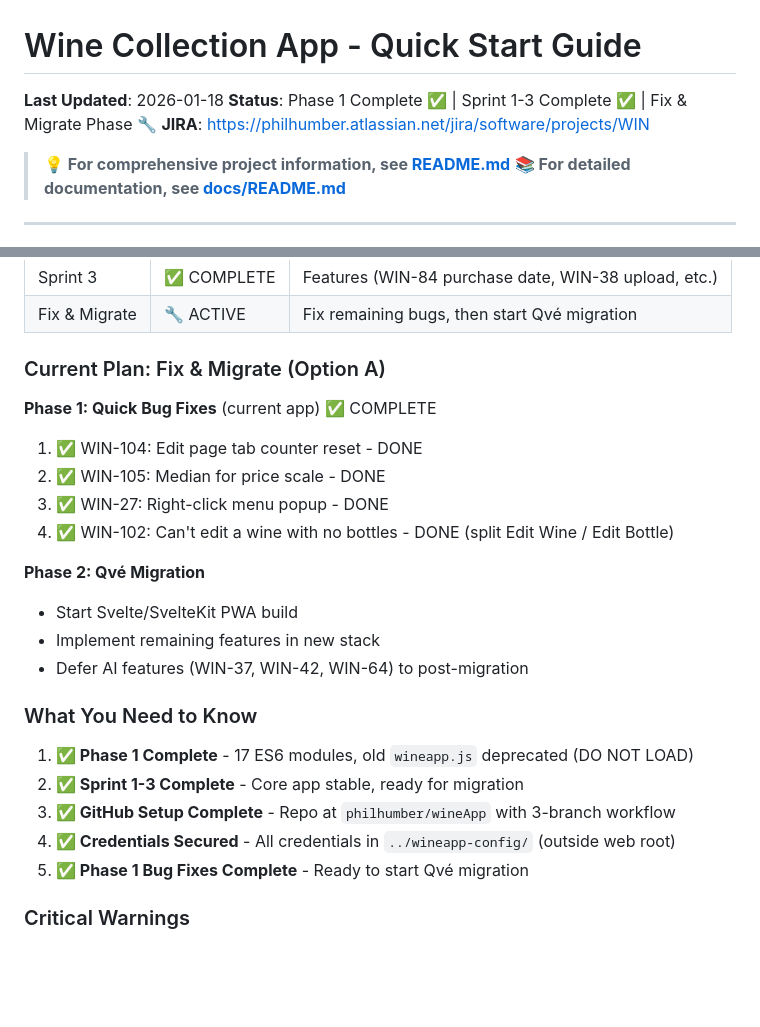
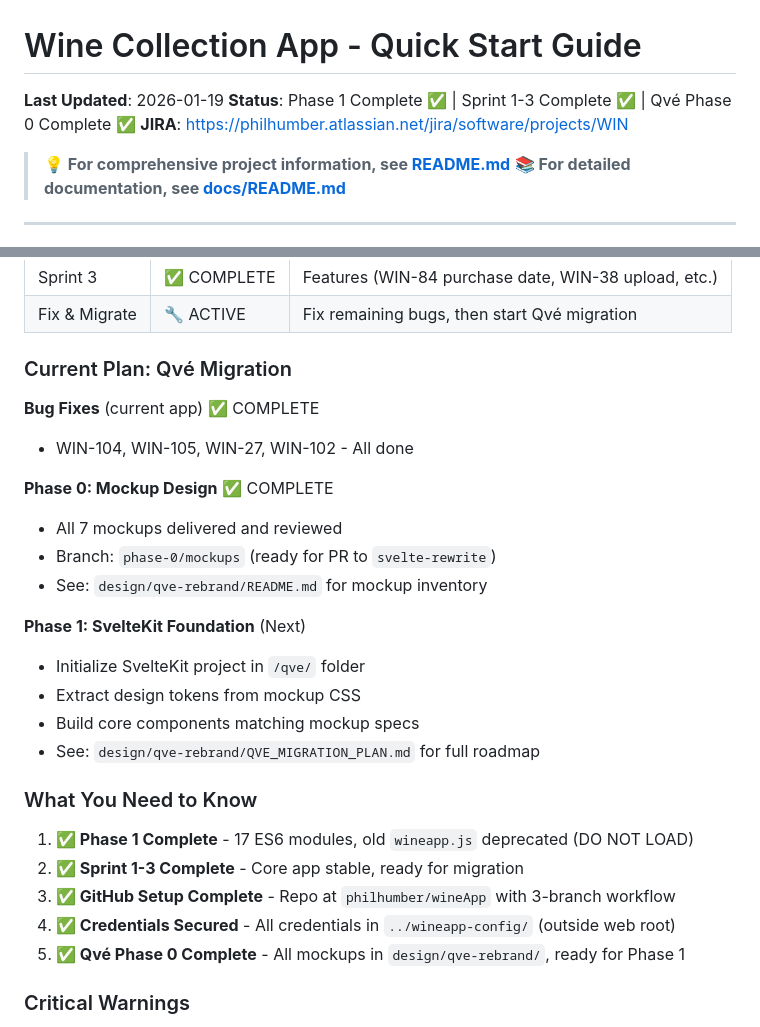
Before and after one commit to philhumber/wineApp, a Markdown page: CLAUDE.md, 2 parts joined by grey strips. Rendered like a GitHub page; blank space fills up the shorter version.

Commit message:
Update CLAUDE.md to reflect Phase 0 completion
- Update status line to show Qvé Phase 0 Complete
- Update Current Plan section with Phase 0/Phase 1 status
- Update What You Need to Know with mockup completion

Co-Authored-By: Claude Opus 4.5 <noreply@anthropic.com>

```diff
--- a/CLAUDE.md
+++ b/CLAUDE.md
@@ -1,7 +1,7 @@
 # Wine Collection App - Quick Start Guide
 
-**Last Updated**: 2026-01-18
-**Status**: Phase 1 Complete ✅ | Sprint 1-3 Complete ✅ | Fix & Migrate Phase 🔧
+**Last Updated**: 2026-01-19
+**Status**: Phase 1 Complete ✅ | Sprint 1-3 Complete ✅ | Qvé Phase 0 Complete ✅
 **JIRA**: https://philhumber.atlassian.net/jira/software/projects/WIN
 
 > **💡 For comprehensive project information, see [README.md](README.md)**
@@ -20,18 +20,21 @@
 | Sprint 3 | ✅ COMPLETE | Features (WIN-84 purchase date, WIN-38 upload, etc.) |
 | Fix & Migrate | 🔧 ACTIVE | Fix remaining bugs, then start Qvé migration |
 
-### Current Plan: Fix & Migrate (Option A)
+### Current Plan: Qvé Migration
 
-**Phase 1: Quick Bug Fixes** (current app) ✅ COMPLETE
-1. ✅ WIN-104: Edit page tab counter reset - DONE
-2. ✅ WIN-105: Median for price scale - DONE
-3. ✅ WIN-27: Right-click menu popup - DONE
-4. ✅ WIN-102: Can't edit a wine with no bottles - DONE (split Edit Wine / Edit Bottle)
+**Bug Fixes** (current app) ✅ COMPLETE
+- WIN-104, WIN-105, WIN-27, WIN-102 - All done
 
-**Phase 2: Qvé Migration**
-- Start Svelte/SvelteKit PWA build
-- Implement remaining features in new stack
-- Defer AI features (WIN-37, WIN-42, WIN-64) to post-migration
+**Phase 0: Mockup Design** ✅ COMPLETE
+- All 7 mockups delivered and reviewed
+- Branch: `phase-0/mockups` (ready for PR to `svelte-rewrite`)
+- See: `design/qve-rebrand/README.md` for mockup inventory
+
+**Phase 1: SvelteKit Foundation** (Next)
+- Initialize SvelteKit project in `/qve/` folder
+- Extract design tokens from mockup CSS
+- Build core components matching mockup specs
+- See: `design/qve-rebrand/QVE_MIGRATION_PLAN.md` for full roadmap
 
 ### What You Need to Know
 
@@ -39,7 +42,7 @@
 2. **✅ Sprint 1-3 Complete** - Core app stable, ready for migration
 3. **✅ GitHub Setup Complete** - Repo at `philhumber/wineApp` with 3-branch workflow
 4. **✅ Credentials Secured** - All credentials in `../wineapp-config/` (outside web root)
-5. **✅ Phase 1 Bug Fixes Complete** - Ready to start Qvé migration
+5. **✅ Qvé Phase 0 Complete** - All mockups in `design/qve-rebrand/`, ready for Phase 1
 
 ### Critical Warnings
 
```
